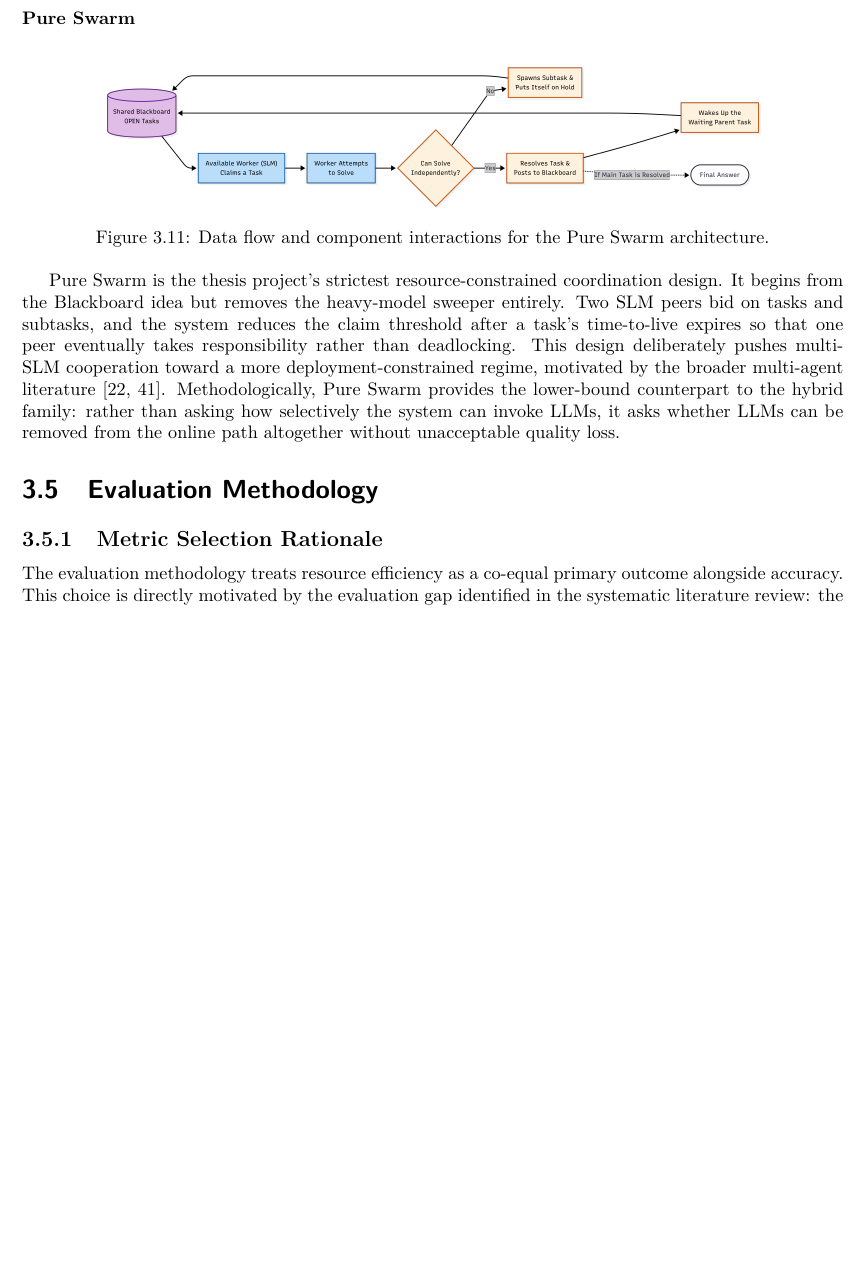
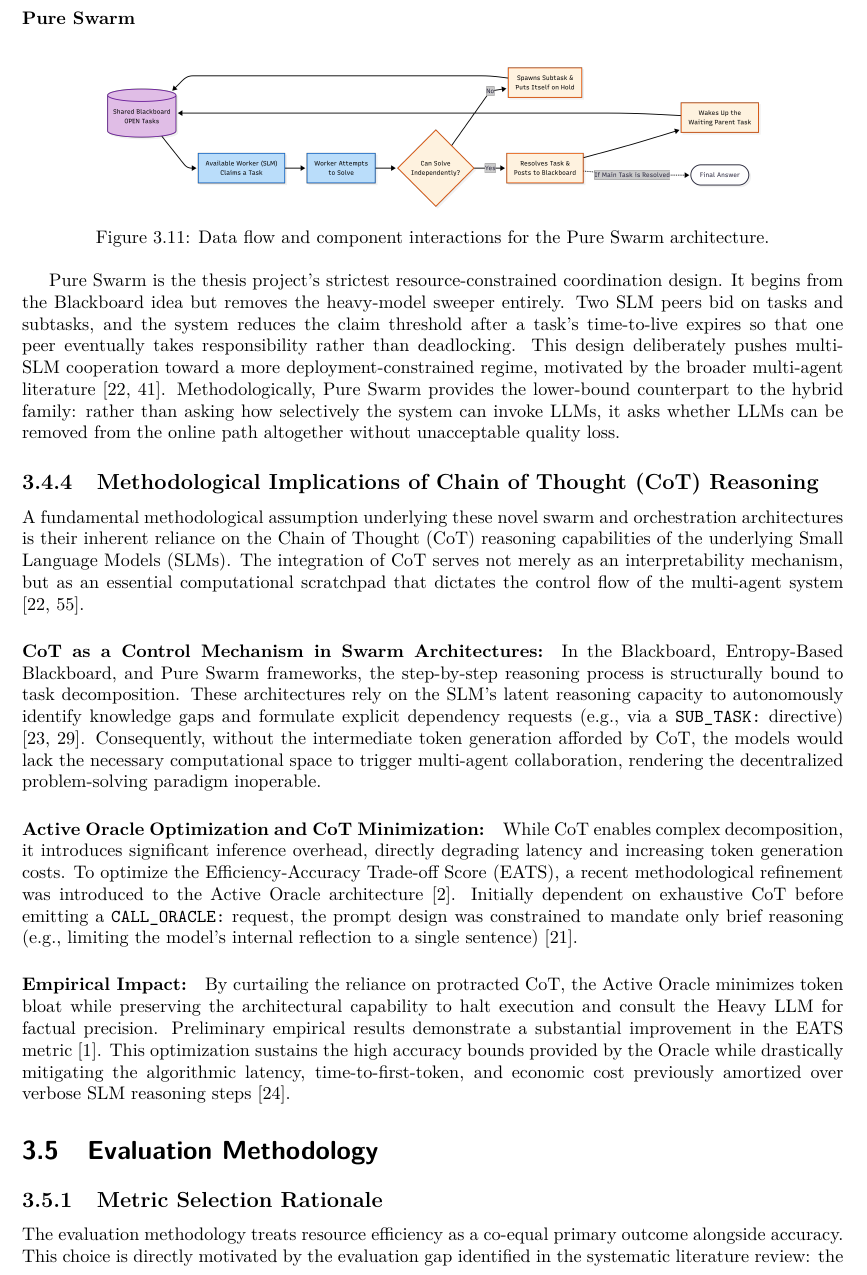
Before and after one commit to DogukanTopcu/Final_Project_Monorepo, a LaTeX thesis (docs/term_report/main.tex, which reads docs/term_report/chapters/03_methodology.tex): part of page 18 of 40 before the commit and part of page 18 of 41 after it, cut so that both start at the same text, the shorter picture padded with empty space. Compiled offline with pdfLaTeX.

Commit message:
add CoT for novel architectures

```diff
--- a/docs/term_report/chapters/03_methodology.tex
+++ b/docs/term_report/chapters/03_methodology.tex
@@ -332,6 +332,16 @@ The Ensemble architecture was derived from the literature on voting, agreement,
 
 Pure Swarm is the thesis project's strictest resource-constrained coordination design. It begins from the Blackboard idea but removes the heavy-model sweeper entirely. Two SLM peers bid on tasks and subtasks, and the system reduces the claim threshold after a task's time-to-live expires so that one peer eventually takes responsibility rather than deadlocking. This design deliberately pushes multi-SLM cooperation toward a more deployment-constrained regime, motivated by the broader multi-agent literature \cite{multiagent2025, resiliomate2025}. Methodologically, Pure Swarm provides the lower-bound counterpart to the hybrid family: rather than asking how selectively the system can invoke LLMs, it asks whether LLMs can be removed from the online path altogether without unacceptable quality loss.
 
+\subsection{Methodological Implications of Chain of Thought (CoT) Reasoning}
+
+A fundamental methodological assumption underlying these novel swarm and orchestration architectures is their inherent reliance on the Chain of Thought (CoT) reasoning capabilities of the underlying Small Language Models (SLMs). The integration of CoT serves not merely as an interpretability mechanism, but as an essential computational scratchpad that dictates the control flow of the multi-agent system \cite{multiagent2025, debateagents2025}.
+
+\paragraph{CoT as a Control Mechanism in Swarm Architectures:} In the Blackboard, Entropy-Based Blackboard, and Pure Swarm frameworks, the step-by-step reasoning process is structurally bound to task decomposition. These architectures rely on the SLM's latent reasoning capacity to autonomously identify knowledge gaps and formulate explicit dependency requests (e.g., via a \texttt{SUB\_TASK:} directive) \cite{lee2024orchestrallm, chen2025collabmech}. Consequently, without the intermediate token generation afforded by CoT, the models would lack the necessary computational space to trigger multi-agent collaboration, rendering the decentralized problem-solving paradigm inoperable.
+
+\paragraph{Active Oracle Optimization and CoT Minimization:} While CoT enables complex decomposition, it introduces significant inference overhead, directly degrading latency and increasing token generation costs. To optimize the Efficiency-Accuracy Trade-off Score (EATS), a recent methodological refinement was introduced to the Active Oracle architecture \cite{energytoken2025}. Initially dependent on exhaustive CoT before emitting a \texttt{CALL\_ORACLE:} request, the prompt design was constrained to mandate only brief reasoning (e.g., limiting the model's internal reflection to a single sentence) \cite{shao2025dot}.
+
+\paragraph{Empirical Impact:} By curtailing the reliance on protracted CoT, the Active Oracle minimizes token bloat while preserving the architectural capability to halt execution and consult the Heavy LLM for factual precision. Preliminary empirical results demonstrate a substantial improvement in the EATS metric \cite{slrmanuscript2026}. This optimization sustains the high accuracy bounds provided by the Oracle while drastically mitigating the algorithmic latency, time-to-first-token, and economic cost previously amortized over verbose SLM reasoning steps \cite{alabbasi2024teleoracle}.
+
 \section{Evaluation Methodology}
 \label{sec:evaluation}
 
```
